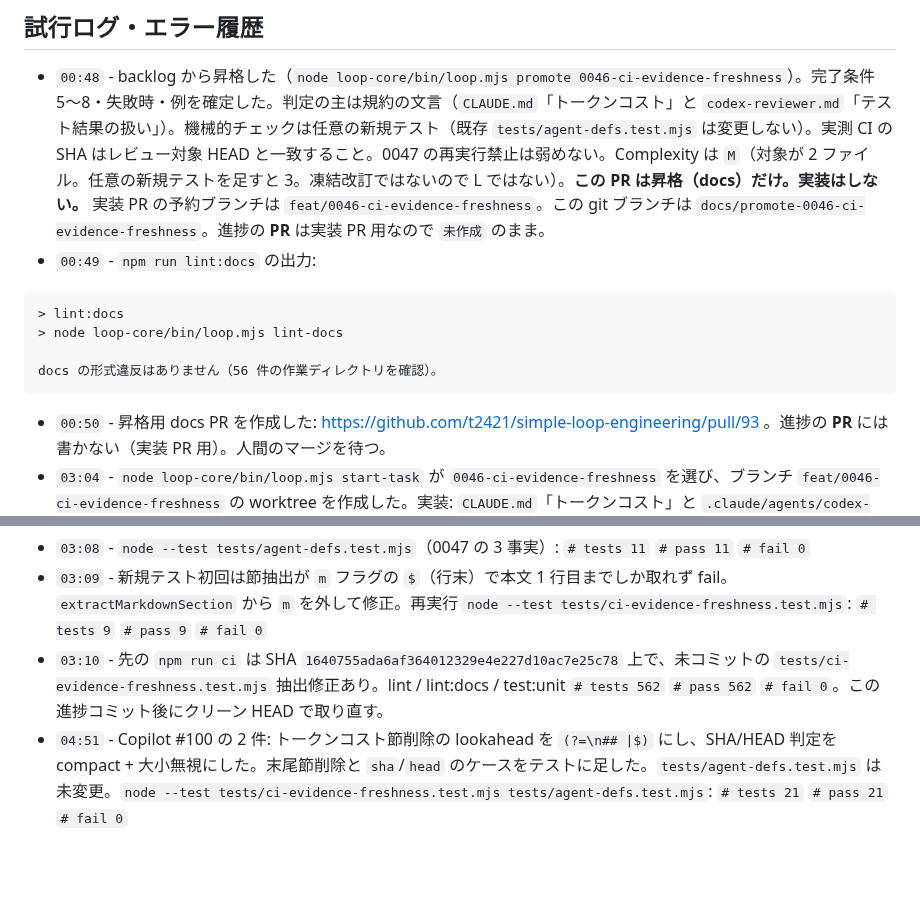
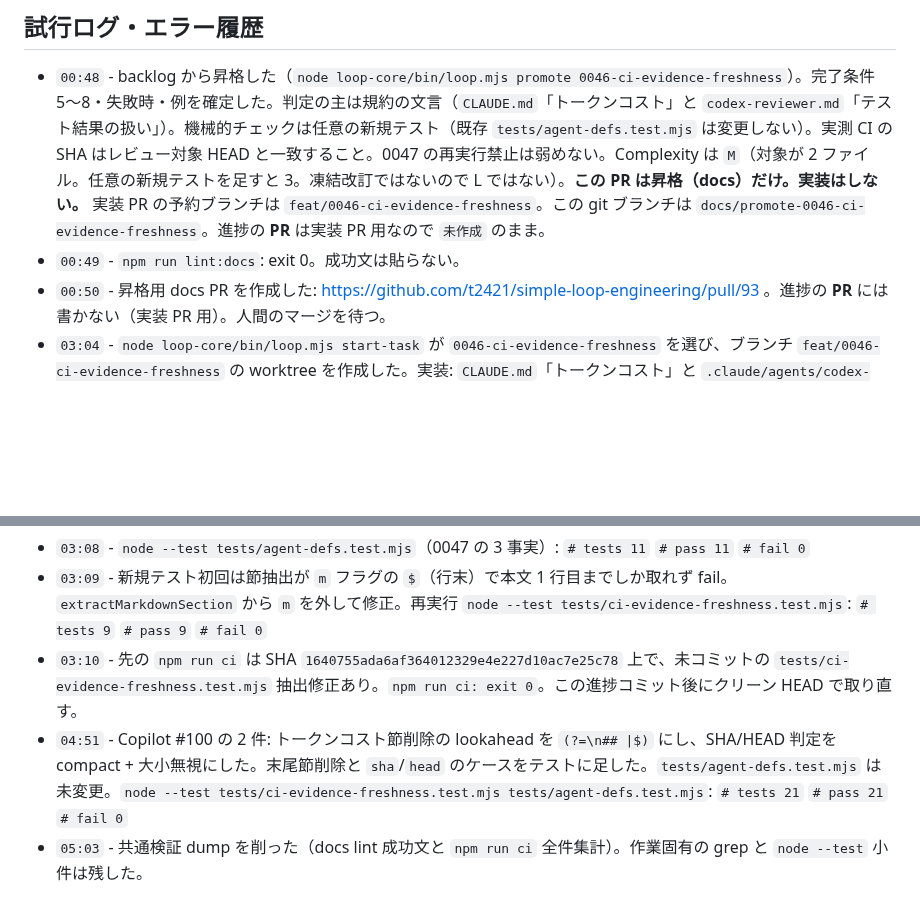
Before and after one commit to t2421/simple-loop-engineering, a Markdown page: task/0046-ci-evidence-freshness/progress.md, 2 parts joined by grey strips. GitHub-like rendering; blank space fills up the shorter version.

Commit message:
docs: drop shared verification dumps from 0046 progress
Remove docs-lint success text and the npm run ci 562-count cluster so
checkProgressNoSharedVerification (PR #104) will pass. Keep file-specific
node --test counts, greps, and SHA notes.

Co-authored-by: Taiga Kiyotaki <t2421@users.noreply.github.com>

````diff
--- a/task/0046-ci-evidence-freshness/progress.md
+++ b/task/0046-ci-evidence-freshness/progress.md
@@ -20,14 +20,7 @@
 ## 試行ログ・エラー履歴
 
 - `00:48` - backlog から昇格した（`node loop-core/bin/loop.mjs promote 0046-ci-evidence-freshness`）。完了条件 5〜8・失敗時・例を確定した。判定の主は規約の文言（`CLAUDE.md`「トークンコスト」と `codex-reviewer.md`「テスト結果の扱い」）。機械的チェックは任意の新規テスト（既存 `tests/agent-defs.test.mjs` は変更しない）。実測 CI の SHA はレビュー対象 HEAD と一致すること。0047 の再実行禁止は弱めない。Complexity は `M`（対象が 2 ファイル。任意の新規テストを足すと 3。凍結改訂ではないので L ではない）。**この PR は昇格（docs）だけ。実装はしない。** 実装 PR の予約ブランチは `feat/0046-ci-evidence-freshness`。この git ブランチは `docs/promote-0046-ci-evidence-freshness`。進捗の **PR** は実装 PR 用なので `未作成` のまま。
-- `00:49` - `npm run lint:docs` の出力:
-
-```
-> lint:docs
-> node loop-core/bin/loop.mjs lint-docs
-
-docs の形式違反はありません（56 件の作業ディレクトリを確認）。
-```
+- `00:49` - `npm run lint:docs`: exit 0。成功文は貼らない。
 - `00:50` - 昇格用 docs PR を作成した: https://github.com/t2421/simple-loop-engineering/pull/93 。進捗の **PR** には書かない（実装 PR 用）。人間のマージを待つ。
 - `03:04` - `node loop-core/bin/loop.mjs start-task` が `0046-ci-evidence-freshness` を選び、ブランチ `feat/0046-ci-evidence-freshness` の worktree を作成した。実装: `CLAUDE.md`「トークンコスト」と `.claude/agents/codex-reviewer.md`「テスト結果の扱い」に鮮度の 3 事実（取得 SHA がレビュー対象 HEAD と一致、未コミット付き取得はその旨、一致が確認できないときは承認しない）を追加。0047 の再実行禁止・実測 CI 必須・スキーマ 4 項目の順は残した。任意の新規テスト `tests/ci-evidence-freshness.test.mjs` を追加（既存 `tests/agent-defs.test.mjs` は未変更）。
 - `03:06` - 実装 PR を作成した: https://github.com/t2421/simple-loop-engineering/pull/100 。マージしない。親が Copilot を依頼する。
@@ -61,5 +54,6 @@ CLAUDE.md:195:- **レビュアーはサンドボックス内で `npm run ci`・
 ```
 - `03:08` - `node --test tests/agent-defs.test.mjs`（0047 の 3 事実）: `# tests 11` `# pass 11` `# fail 0`
 - `03:09` - 新規テスト初回は節抽出が `m` フラグの `$`（行末）で本文 1 行目までしか取れず fail。`extractMarkdownSection` から `m` を外して修正。再実行 `node --test tests/ci-evidence-freshness.test.mjs`: `# tests 9` `# pass 9` `# fail 0`
-- `03:10` - 先の `npm run ci` は SHA `1640755ada6af364012329e4e227d10ac7e25c78` 上で、未コミットの `tests/ci-evidence-freshness.test.mjs` 抽出修正あり。lint / lint:docs / test:unit `# tests 562` `# pass 562` `# fail 0`。この進捗コミット後にクリーン HEAD で取り直す。
+- `03:10` - 先の `npm run ci` は SHA `1640755ada6af364012329e4e227d10ac7e25c78` 上で、未コミットの `tests/ci-evidence-freshness.test.mjs` 抽出修正あり。`npm run ci: exit 0`。この進捗コミット後にクリーン HEAD で取り直す。
 - `04:51` - Copilot #100 の 2 件: トークンコスト節削除の lookahead を `(?=\n## |$)` にし、SHA/HEAD 判定を compact + 大小無視にした。末尾節削除と `sha`/`head` のケースをテストに足した。`tests/agent-defs.test.mjs` は未変更。`node --test tests/ci-evidence-freshness.test.mjs tests/agent-defs.test.mjs`: `# tests 21` `# pass 21` `# fail 0`
+- `05:03` - 共通検証 dump を削った（docs lint 成功文と `npm run ci` 全件集計）。作業固有の grep と `node --test` 小件は残した。
````
